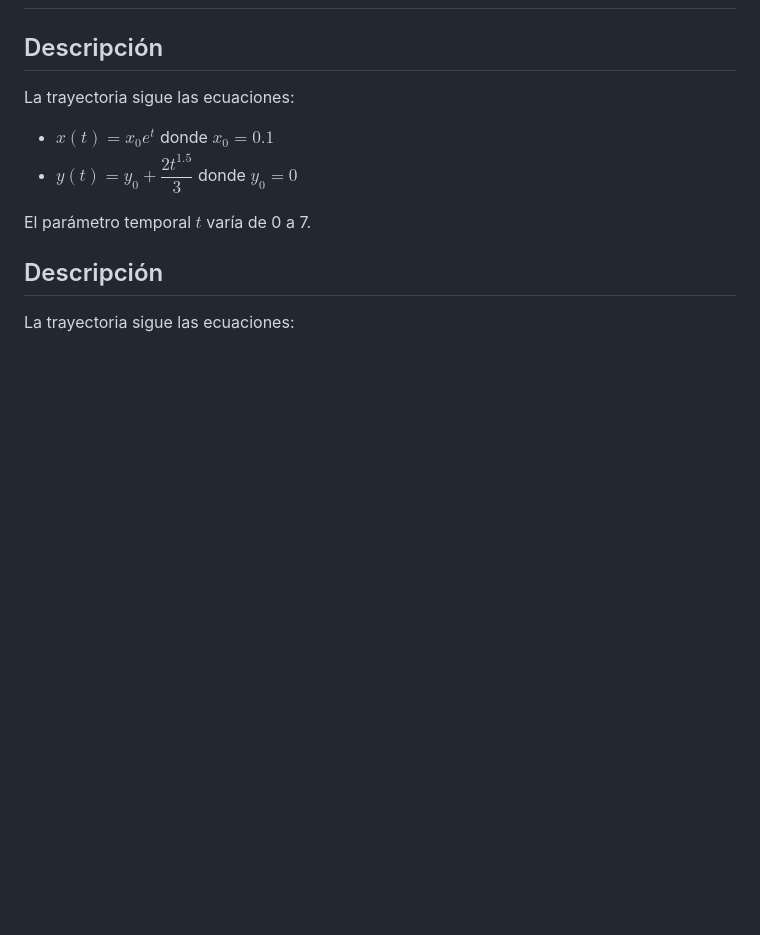
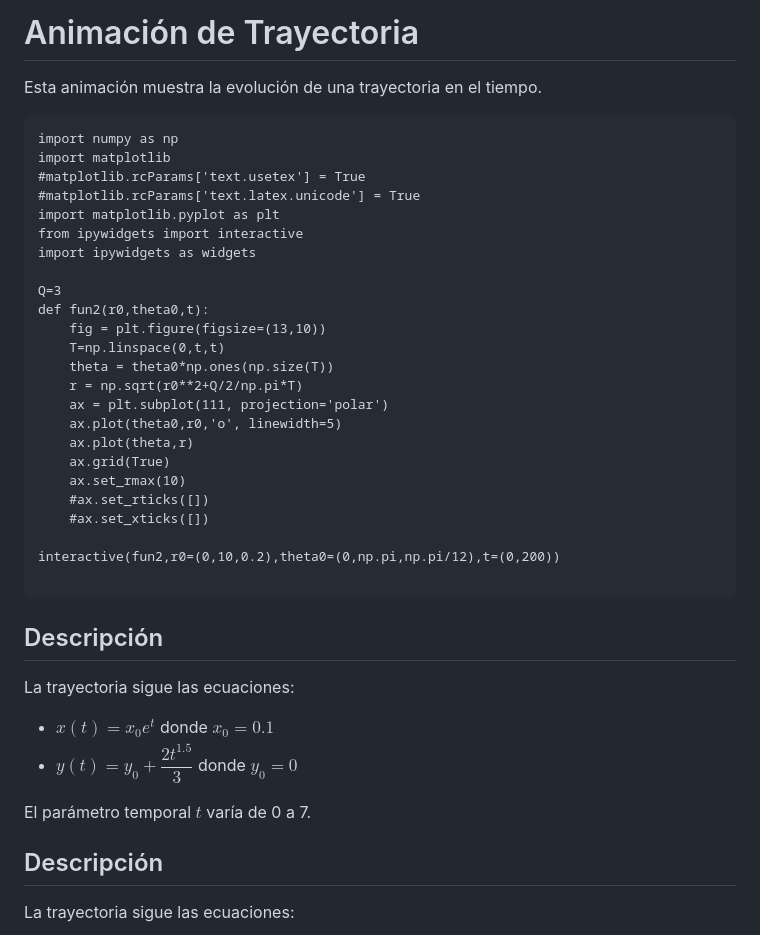
Before and after one commit to Victor-Victorovich/Apuntes, a Markdown page: cinematica.md, the part around one of its changes. GitHub-like rendering; blank space fills up the shorter version.

````diff
--- a/cinematica.md
+++ b/cinematica.md
@@ -96,3 +261,33 @@ Trayectoria de la partícula fluida que inicialmente está en el punto $(0.1, 0)
+# Animación de Trayectoria
+
+Esta animación muestra la evolución de una trayectoria en el tiempo.
+
+```{code-cell} ipython3
+import numpy as np
+import matplotlib
+#matplotlib.rcParams['text.usetex'] = True
+#matplotlib.rcParams['text.latex.unicode'] = True
+import matplotlib.pyplot as plt
+from ipywidgets import interactive
+import ipywidgets as widgets
+
+Q=3
+def fun2(r0,theta0,t):
+    fig = plt.figure(figsize=(13,10))
+    T=np.linspace(0,t,t)
+    theta = theta0*np.ones(np.size(T))
+    r = np.sqrt(r0**2+Q/2/np.pi*T)
+    ax = plt.subplot(111, projection='polar')
+    ax.plot(theta0,r0,'o', linewidth=5)
+    ax.plot(theta,r)
+    ax.grid(True)
+    ax.set_rmax(10)
+    #ax.set_rticks([])
+    #ax.set_xticks([])
+
+interactive(fun2,r0=(0,10,0.2),theta0=(0,np.pi,np.pi/12),t=(0,200))
+
+```
 
 ## Descripción
 
````
Also changed, not shown: other parts of cinematica.md (+165 -0 lines).
